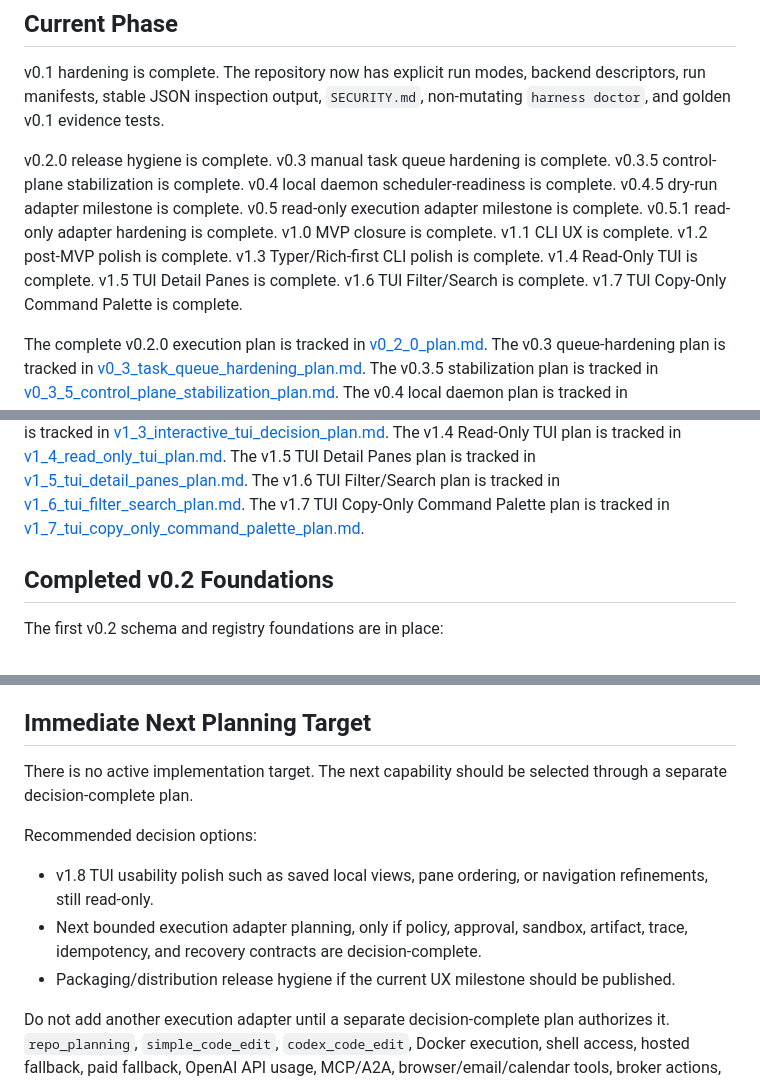
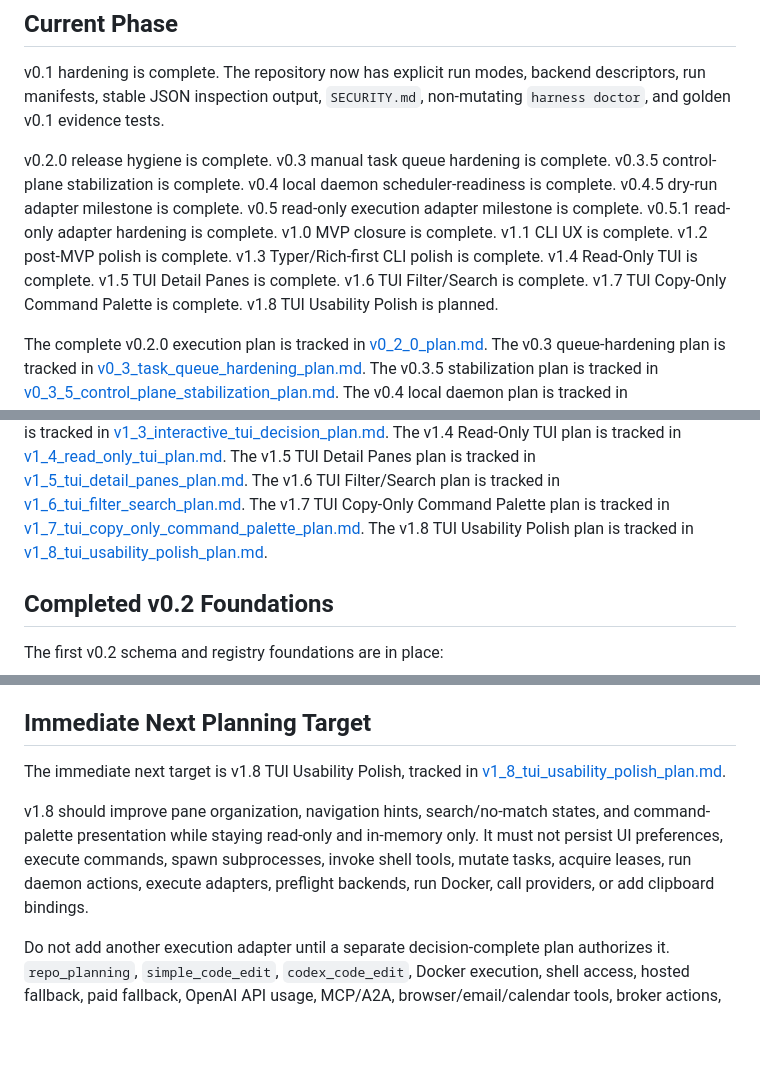
Before and after one commit to xwj0109/Harness, a Markdown page: docs/plans/next_steps.md, 3 parts joined by grey strips. GitHub-like rendering; blank space fills up the shorter version.

Commit message:
Plan v1.8 TUI usability polish

```diff
--- a/docs/plans/next_steps.md
+++ b/docs/plans/next_steps.md
@@ -4,7 +4,7 @@
 
 v0.1 hardening is complete. The repository now has explicit run modes, backend descriptors, run manifests, stable JSON inspection output, `SECURITY.md`, non-mutating `harness doctor`, and golden v0.1 evidence tests.
 
-v0.2.0 release hygiene is complete. v0.3 manual task queue hardening is complete. v0.3.5 control-plane stabilization is complete. v0.4 local daemon scheduler-readiness is complete. v0.4.5 dry-run adapter milestone is complete. v0.5 read-only execution adapter milestone is complete. v0.5.1 read-only adapter hardening is complete. v1.0 MVP closure is complete. v1.1 CLI UX is complete. v1.2 post-MVP polish is complete. v1.3 Typer/Rich-first CLI polish is complete. v1.4 Read-Only TUI is complete. v1.5 TUI Detail Panes is complete. v1.6 TUI Filter/Search is complete. v1.7 TUI Copy-Only Command Palette is complete.
+v0.2.0 release hygiene is complete. v0.3 manual task queue hardening is complete. v0.3.5 control-plane stabilization is complete. v0.4 local daemon scheduler-readiness is complete. v0.4.5 dry-run adapter milestone is complete. v0.5 read-only execution adapter milestone is complete. v0.5.1 read-only adapter hardening is complete. v1.0 MVP closure is complete. v1.1 CLI UX is complete. v1.2 post-MVP polish is complete. v1.3 Typer/Rich-first CLI polish is complete. v1.4 Read-Only TUI is complete. v1.5 TUI Detail Panes is complete. v1.6 TUI Filter/Search is complete. v1.7 TUI Copy-Only Command Palette is complete. v1.8 TUI Usability Polish is planned.
 
 The complete v0.2.0 execution plan is tracked in [v0_2_0_plan.md](v0_2_0_plan.md).
 The v0.3 queue-hardening plan is tracked in [v0_3_task_queue_hardening_plan.md](v0_3_task_queue_hardening_plan.md).
@@ -28,6 +28,7 @@ The v1.4 Read-Only TUI plan is tracked in [v1_4_read_only_tui_plan.md](v1_4_read
 The v1.5 TUI Detail Panes plan is tracked in [v1_5_tui_detail_panes_plan.md](v1_5_tui_detail_panes_plan.md).
 The v1.6 TUI Filter/Search plan is tracked in [v1_6_tui_filter_search_plan.md](v1_6_tui_filter_search_plan.md).
 The v1.7 TUI Copy-Only Command Palette plan is tracked in [v1_7_tui_copy_only_command_palette_plan.md](v1_7_tui_copy_only_command_palette_plan.md).
+The v1.8 TUI Usability Polish plan is tracked in [v1_8_tui_usability_polish_plan.md](v1_8_tui_usability_polish_plan.md).
 
 ## Completed v0.2 Foundations
 
@@ -127,13 +128,9 @@ Implemented CLI-only refinements include sectioned text output for high-traffic
 
 ## Immediate Next Planning Target
 
-There is no active implementation target. The next capability should be selected through a separate decision-complete plan.
+The immediate next target is v1.8 TUI Usability Polish, tracked in [v1_8_tui_usability_polish_plan.md](v1_8_tui_usability_polish_plan.md).
 
-Recommended decision options:
-
-- v1.8 TUI usability polish such as saved local views, pane ordering, or navigation refinements, still read-only.
-- Next bounded execution adapter planning, only if policy, approval, sandbox, artifact, trace, idempotency, and recovery contracts are decision-complete.
-- Packaging/distribution release hygiene if the current UX milestone should be published.
+v1.8 should improve pane organization, navigation hints, search/no-match states, and command-palette presentation while staying read-only and in-memory only. It must not persist UI preferences, execute commands, spawn subprocesses, invoke shell tools, mutate tasks, acquire leases, run daemon actions, execute adapters, preflight backends, run Docker, call providers, or add clipboard bindings.
 
 Do not add another execution adapter until a separate decision-complete plan authorizes it. `repo_planning`, `simple_code_edit`, `codex_code_edit`, Docker execution, shell access, hosted fallback, paid fallback, OpenAI API usage, MCP/A2A, browser/email/calendar tools, broker actions, live trading, order placement, and active repo writes remain unauthorized.
 
```
Also changed, not shown: docs/plans/v1_8_tui_usability_polish_plan.md (added, +130 -0 lines).
